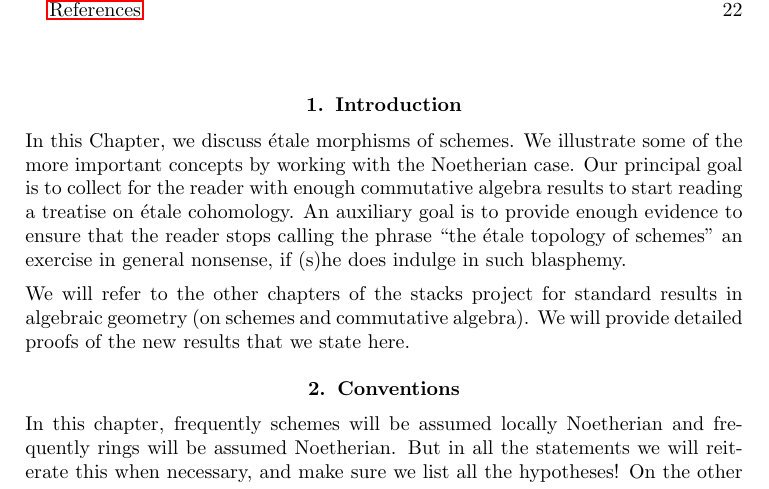
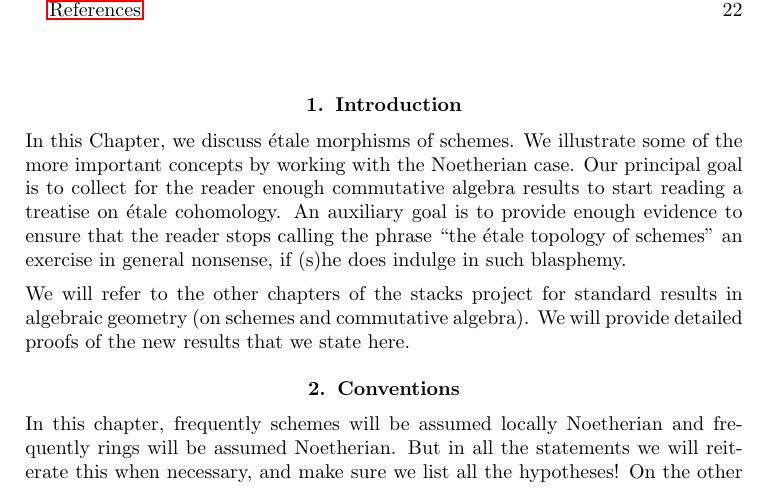
Before and after one commit to stacks/stacks-project, a LaTeX document (etale.tex): part of page 1 of 22, cut so that both start at the same text. Compiled offline with pdfLaTeX.

Commit message:
Small edit
THanks to jojo
http://stacks.math.columbia.edu/tag/024K#comment-1485

```diff
--- a/etale.tex
+++ b/etale.tex
@@ -21,7 +21,7 @@
 \noindent
 In this Chapter, we discuss \'etale morphisms of schemes. We illustrate
 some of the more important concepts by working with the Noetherian case.
-Our principal goal is to collect for the reader with enough commutative
+Our principal goal is to collect for the reader enough commutative
 algebra results to start reading a treatise on \'etale cohomology. An
 auxiliary goal is to provide enough evidence to ensure that the reader stops
 calling the phrase ``the \'etale topology of schemes'' an exercise in general
```
